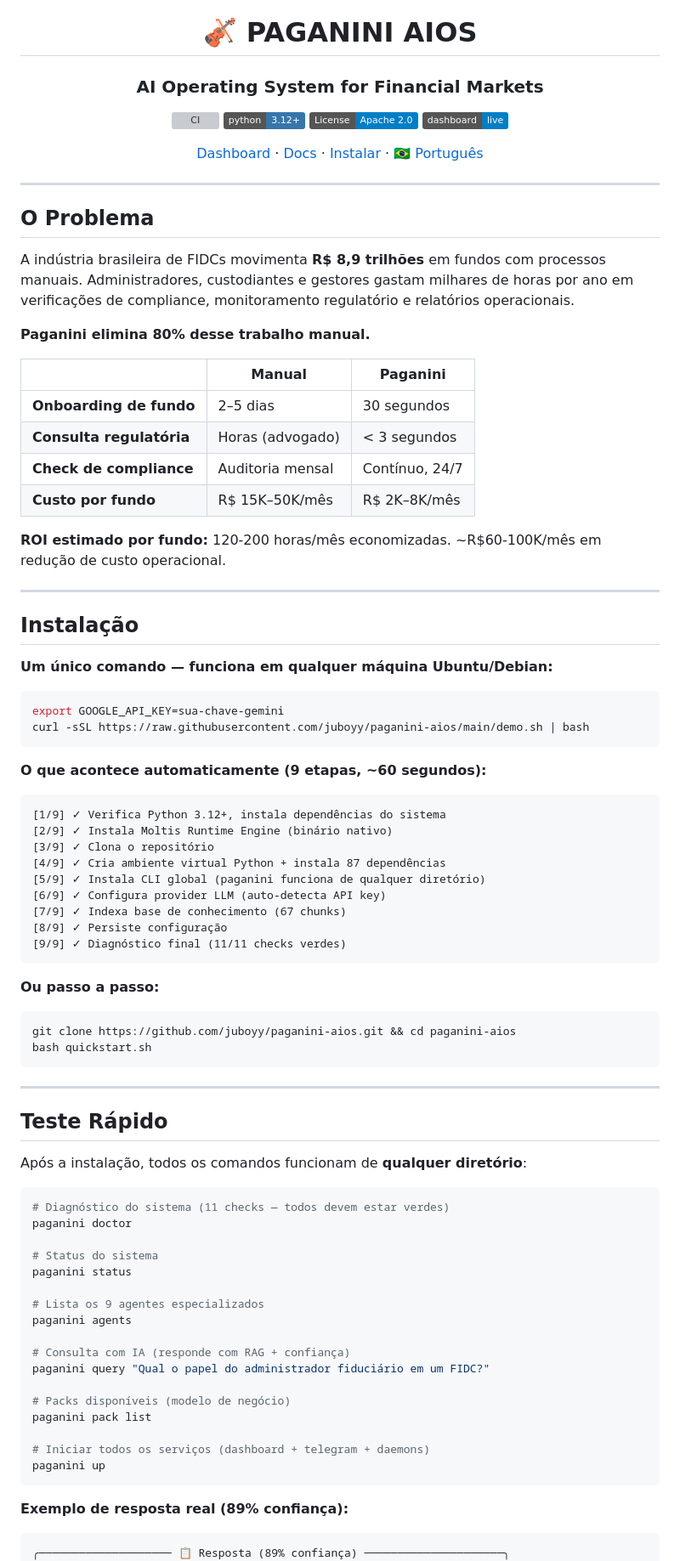
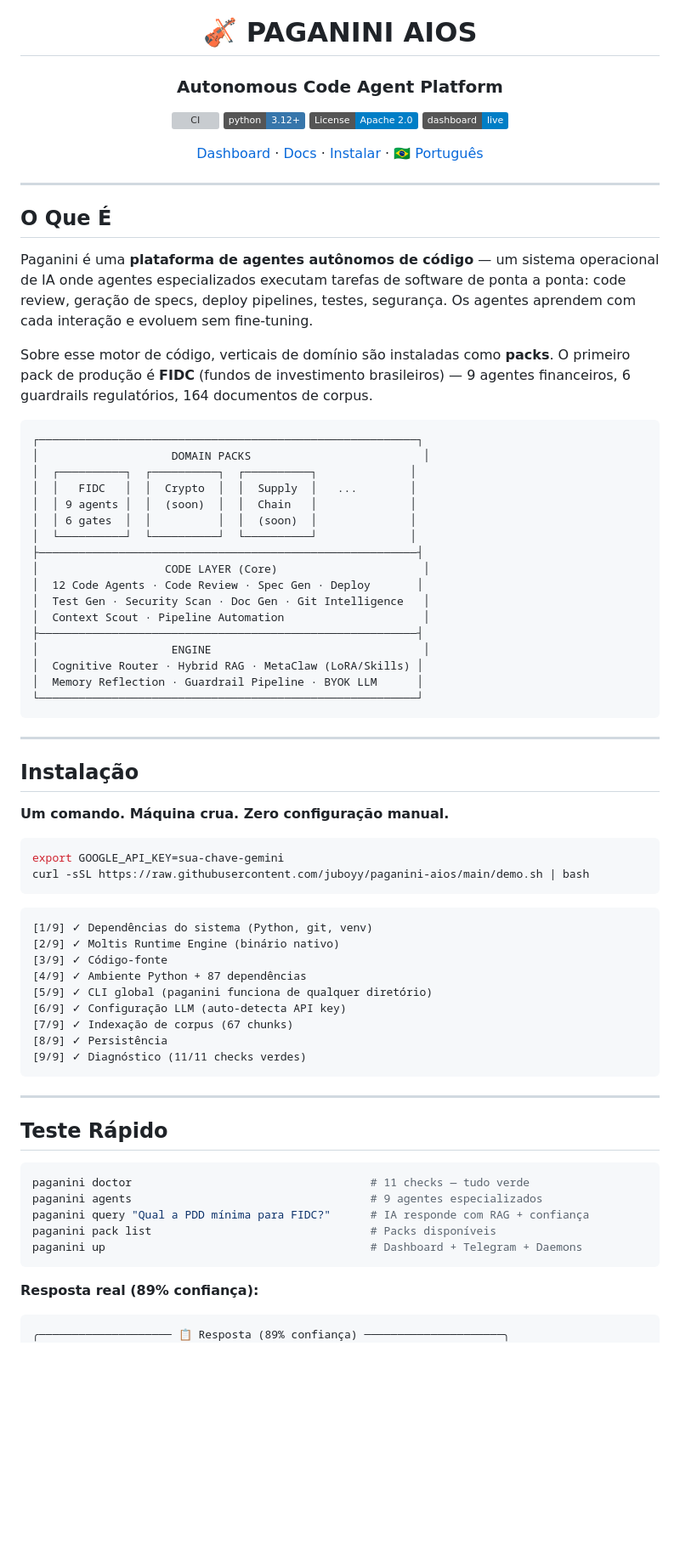
Before and after one commit to juboyy/paganini-aios, a Markdown page: README.md, the part around one of its changes. Shown at 85% size. Rendered like a GitHub page; badges without logos; blank space fills up the shorter version; grey boxes are pictures that could not be loaded.

Commit message:
docs: README v3 — Code Layer + Finance Layer architecture, code-first narrative

````diff
--- a/README.md
+++ b/README.md
@@ -2,7 +2,7 @@
 
 # 🎻 PAGANINI AIOS
 
-### AI Operating System for Financial Markets
+### Autonomous Code Agent Platform
 
 [![CI](https://github.com/juboyy/paganini-aios/actions/workflows/ci.yml/badge.svg)](https://github.com/juboyy/paganini-aios/actions)
 [![Python 3.12+](https://img.shields.io/badge/python-3.12+-3776ab.svg)](https://python.org)
@@ -15,80 +15,68 @@
 
 ---
 
-## O Problema
+## O Que É
 
-A indústria brasileira de FIDCs movimenta **R$ 8,9 trilhões** em fundos com processos manuais. Administradores, custodiantes e gestores gastam milhares de horas por ano em verificações de compliance, monitoramento regulatório e relatórios operacionais.
+Paganini é uma **plataforma de agentes autônomos de código** — um sistema operacional de IA onde agentes especializados executam tarefas de software de ponta a ponta: code review, geração de specs, deploy pipelines, testes, segurança. Os agentes aprendem com cada interação e evoluem sem fine-tuning.
 
-**Paganini elimina 80% desse trabalho manual.**
+Sobre esse motor de código, verticais de domínio são instaladas como **packs**. O primeiro pack de produção é **FIDC** (fundos de investimento brasileiros) — 9 agentes financeiros, 6 guardrails regulatórios, 164 documentos de corpus.
 
-| | Manual | Paganini |
-|---|---|---|
-| **Onboarding de fundo** | 2–5 dias | 30 segundos |
-| **Consulta regulatória** | Horas (advogado) | < 3 segundos |
-| **Check de compliance** | Auditoria mensal | Contínuo, 24/7 |
-| **Custo por fundo** | R$ 15K–50K/mês | R$ 2K–8K/mês |
-
-**ROI estimado por fundo:** 120-200 horas/mês economizadas. ~R$60-100K/mês em redução de custo operacional.
+```
+┌─────────────────────────────────────────────────────────┐
+│                    DOMAIN PACKS                          │
+│  ┌──────────┐  ┌──────────┐  ┌──────────┐              │
+│  │   FIDC   │  │  Crypto  │  │  Supply  │   ...        │
+│  │ 9 agents │  │  (soon)  │  │  Chain   │              │
+│  │ 6 gates  │  │          │  │  (soon)  │              │
+│  └──────────┘  └──────────┘  └──────────┘              │
+├─────────────────────────────────────────────────────────┤
+│                   CODE LAYER (Core)                      │
+│  12 Code Agents · Code Review · Spec Gen · Deploy       │
+│  Test Gen · Security Scan · Doc Gen · Git Intelligence   │
+│  Context Scout · Pipeline Automation                     │
+├─────────────────────────────────────────────────────────┤
+│                    ENGINE                                │
+│  Cognitive Router · Hybrid RAG · MetaClaw (LoRA/Skills) │
+│  Memory Reflection · Guardrail Pipeline · BYOK LLM      │
+└─────────────────────────────────────────────────────────┘
+```
 
 ---
 
 ## Instalação
 
-**Um único comando — funciona em qualquer máquina Ubuntu/Debian:**
+**Um comando. Máquina crua. Zero configuração manual.**
 
 ```bash
 export GOOGLE_API_KEY=sua-chave-gemini
 curl -sSL https://raw.githubusercontent.com/juboyy/paganini-aios/main/demo.sh | bash
 ```
 
-**O que acontece automaticamente (9 etapas, ~60 segundos):**
-
 ```
-[1/9] ✓ Verifica Python 3.12+, instala dependências do sistema
-[2/9] ✓ Instala Moltis Runtime Engine (binário nativo)
-[3/9] ✓ Clona o repositório
-[4/9] ✓ Cria ambiente virtual Python + instala 87 dependências
-[5/9] ✓ Instala CLI global (paganini funciona de qualquer diretório)
-[6/9] ✓ Configura provider LLM (auto-detecta API key)
-[7/9] ✓ Indexa base de conhecimento (67 chunks)
-[8/9] ✓ Persiste configuração
-[9/9] ✓ Diagnóstico final (11/11 checks verdes)
-```
-
-**Ou passo a passo:**
-
-```bash
-git clone https://github.com/juboyy/paganini-aios.git && cd paganini-aios
-bash quickstart.sh
+[1/9] ✓ Dependências do sistema (Python, git, venv)
+[2/9] ✓ Moltis Runtime Engine (binário nativo)
+[3/9] ✓ Código-fonte
+[4/9] ✓ Ambiente Python + 87 dependências
+[5/9] ✓ CLI global (paganini funciona de qualquer diretório)
+[6/9] ✓ Configuração LLM (auto-detecta API key)
+[7/9] ✓ Indexação de corpus (67 chunks)
+[8/9] ✓ Persistência
+[9/9] ✓ Diagnóstico (11/11 checks verdes)
 ```
 
 ---
 
 ## Teste Rápido
 
-Após a instalação, todos os comandos funcionam de **qualquer diretório**:
-
 ```bash
-# Diagnóstico do sistema (11 checks — todos devem estar verdes)
-paganini doctor
-
-# Status do sistema
-paganini status
-
-# Lista os 9 agentes especializados
-paganini agents
-
-# Consulta com IA (responde com RAG + confiança)
-paganini query "Qual o papel do administrador fiduciário em um FIDC?"
-
-# Packs disponíveis (modelo de negócio)
-paganini pack list
-
-# Iniciar todos os serviços (dashboard + telegram + daemons)
-paganini up
+paganini doctor                                    # 11 checks — tudo verde
+paganini agents                                    # 9 agentes especializados
+paganini query "Qual a PDD mínima para FIDC?"      # IA responde com RAG + confiança
+paganini pack list                                 # Packs disponíveis
+paganini up                                        # Dashboard + Telegram + Daemons
 ```
 
-**Exemplo de resposta real (89% confiança):**
+**Resposta real (89% confiança):**
 
 ```
 ╭──────────────────── 📋 Resposta (89% confiança) ─────────────────────╮
````
Also changed, not shown: other parts of README.md (+65 -89 lines).
